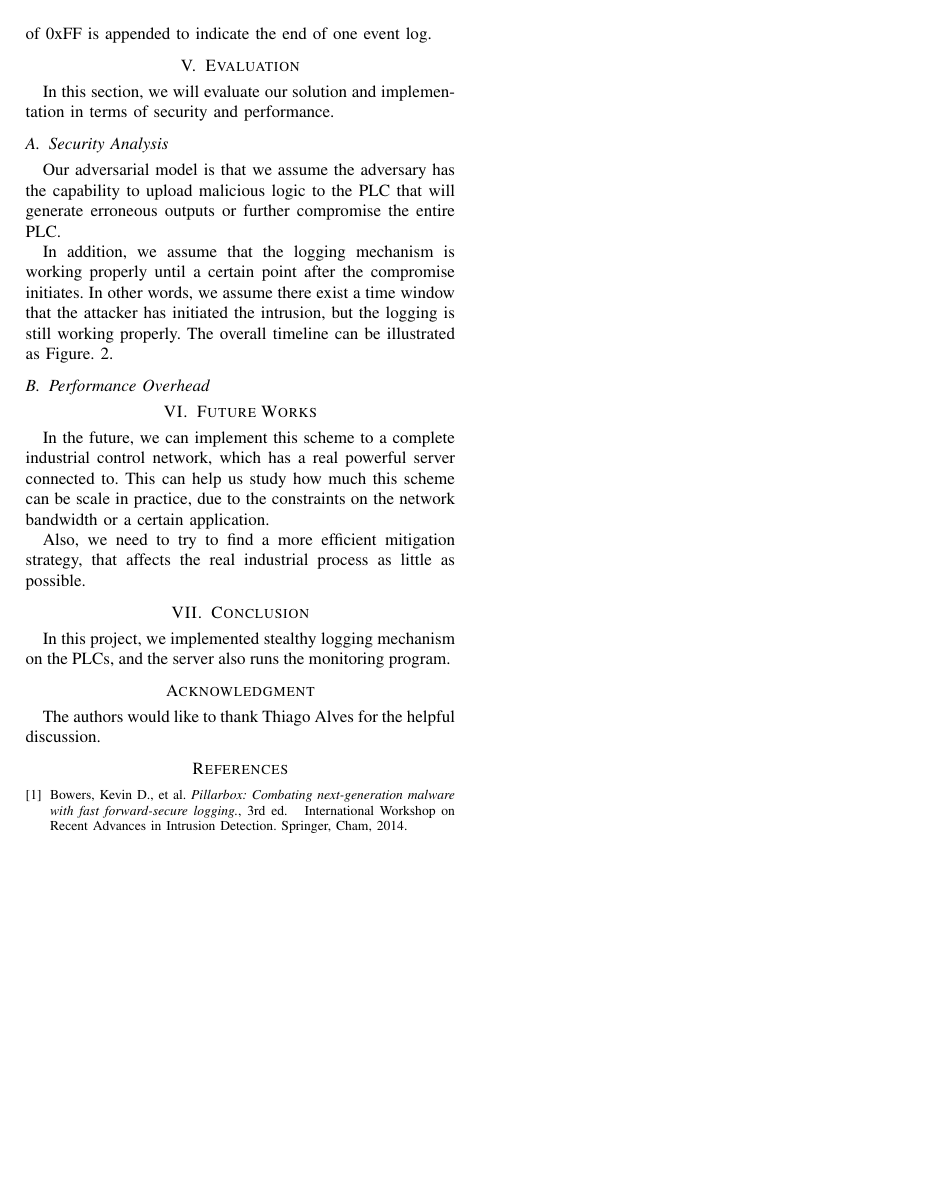
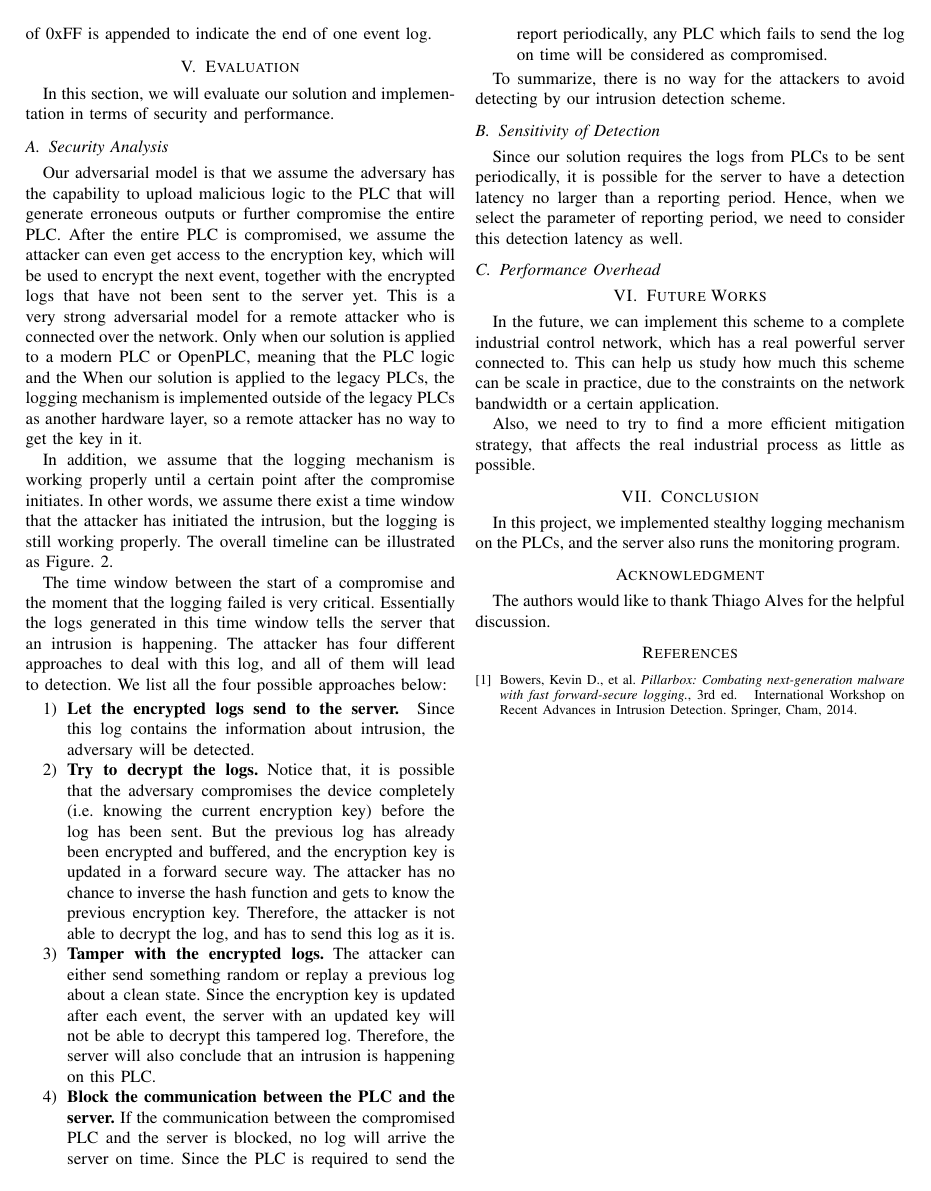
Before and after one commit to ChengluJin/Snapshotter, a LaTeX paper (report/report.tex, which reads report/sections/evaluation.tex): page 4 of 5. The pictures show the PDF file report/report.pdf that the author committed with the source.

Commit message:
update report

```diff
--- a/report/sections/evaluation.tex
+++ b/report/sections/evaluation.tex
@@ -4,7 +4,7 @@ In this section, we will evaluate our solution and implementation in terms of se
 
 \subsection{Security Analysis}
 
-Our adversarial model is that we assume the adversary has the capability to upload malicious logic to the PLC that will generate erroneous outputs or further compromise the entire PLC.
+Our adversarial model is that we assume the adversary has the capability to upload malicious logic to the PLC that will generate erroneous outputs or further compromise the entire PLC. After the entire PLC is compromised, we assume the attacker can even get access to the encryption key, which will be used to encrypt the next event, together with the encrypted logs that have not been sent to the server yet. This is a very strong adversarial model for a remote attacker who is connected over the network. Only when our solution is applied to a modern PLC or OpenPLC, meaning that the PLC logic and the   When our solution is applied to the legacy PLCs, the logging mechanism is implemented outside of the legacy PLCs as another hardware layer, so a remote attacker has no way to get the key in it.
 
 In addition, we assume that the logging mechanism is working properly until a certain point after the compromise initiates. In other words, we assume there exist a time window that the attacker has initiated the intrusion, but the logging is still working properly. The overall timeline can be illustrated as Figure.~\ref{fig:timeline}.
 
@@ -15,4 +15,23 @@ In addition, we assume that the logging mechanism is working properly until a ce
     \label{fig:timeline}
 \end{figure*}
 
+The time window between the start of a compromise and the moment that the logging failed is very critical. Essentially the logs generated in this time window tells the server that an intrusion is happening. The attacker has four different approaches to deal with this log, and all of them will lead to detection. We list all the four possible approaches below:
+
+\begin{enumerate}
+\item \textbf{Let the encrypted logs send to the server. } Since this log contains the information about intrusion, the adversary will be detected.
+
+\item \textbf{Try to decrypt the logs.} Notice that, it is possible that the adversary compromises the device completely (i.e. knowing the current encryption key) before the log has been sent. But the previous log has already been encrypted and buffered, and the encryption key is updated in a forward secure way. The attacker has no chance to inverse the hash function and gets to know the previous encryption key. Therefore, the attacker is not able to decrypt the log, and has to send this log as it is.
+
+\item \textbf{Tamper with the encrypted logs.} The attacker can either send something random or replay a previous log about a clean state. Since the encryption key is updated after each event, the server with an updated key will not be able to decrypt this tampered log. Therefore, the server will also conclude that an intrusion is happening on this PLC.
+
+\item \textbf{Block the communication between the PLC and the server.} If the communication between the compromised PLC and the server is blocked, no log will arrive the server on time. Since the PLC is required to send the report periodically, any PLC which fails to send the log on time will be considered as compromised.
+
+\end{enumerate}
+
+To summarize, there is no way for the attackers to avoid detecting by our intrusion detection scheme.
+
+\subsection{Sensitivity of Detection}
+
+Since our solution requires the logs from PLCs to be sent periodically, it is possible for the server to have a detection latency no larger than a reporting period. Hence, when we select the parameter of reporting period, we need to consider this detection latency as well.
+
 \subsection{Performance Overhead}
```
Also changed, not shown: report/sections/abstract.tex (+3 -1 lines), report/report.pdf, 3 other files.
